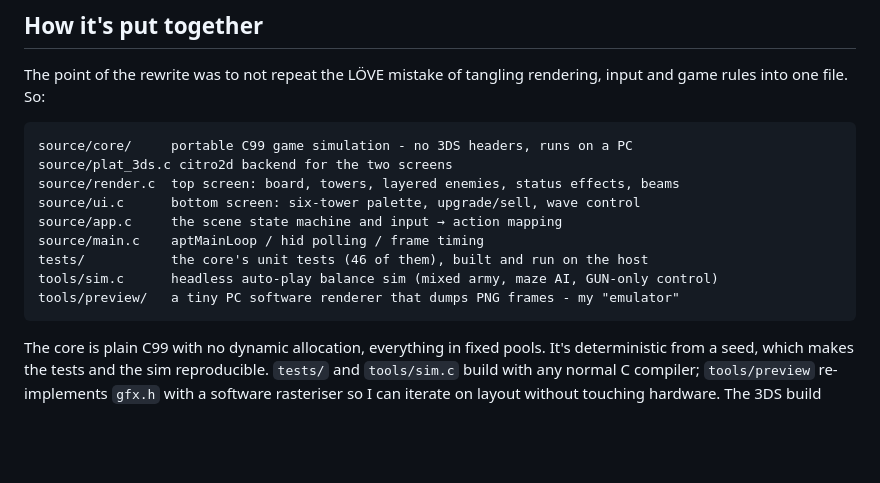
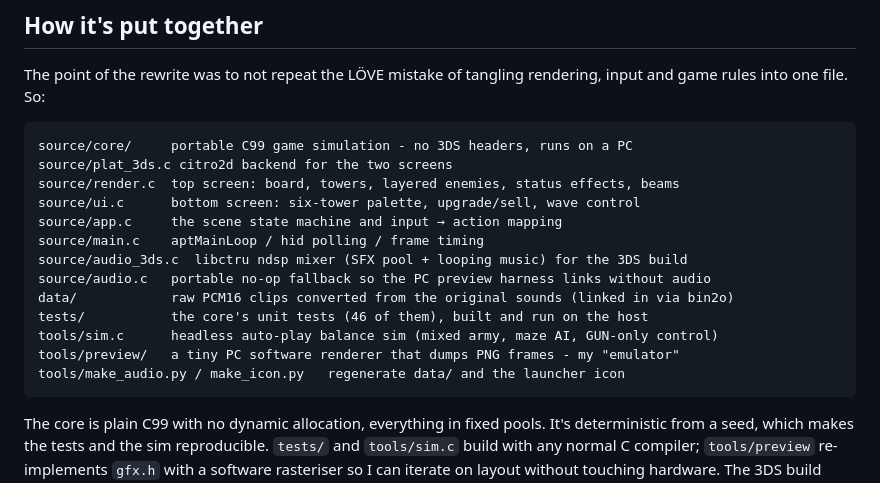
Before and after one commit to Mist-Eros/Attempt-2-3ds-game, a Markdown page: README.md, the part around one of its changes. GitHub-like rendering; blank space fills up the shorter version.

````diff
--- a/README.md
+++ b/README.md
@@ -128,9 +139,13 @@ source/render.c  top screen: board, towers, layered enemies, status effects, bea
 source/ui.c      bottom screen: six-tower palette, upgrade/sell, wave control
 source/app.c     the scene state machine and input → action mapping
 source/main.c    aptMainLoop / hid polling / frame timing
+source/audio_3ds.c  libctru ndsp mixer (SFX pool + looping music) for the 3DS build
+source/audio.c   portable no-op fallback so the PC preview harness links without audio
+data/            raw PCM16 clips converted from the original sounds (linked in via bin2o)
 tests/           the core's unit tests (46 of them), built and run on the host
 tools/sim.c      headless auto-play balance sim (mixed army, maze AI, GUN-only control)
 tools/preview/   a tiny PC software renderer that dumps PNG frames - my "emulator"
+tools/make_audio.py / make_icon.py   regenerate data/ and the launcher icon
 ```
 
 The core is plain C99 with no dynamic allocation, everything in fixed pools. It's deterministic from
````
Also changed, not shown: other parts of README.md (+15 -4 lines), docs/screenshots/build.png, docs/screenshots/menu.png, docs/screenshots/wave.png, 1 other file.
